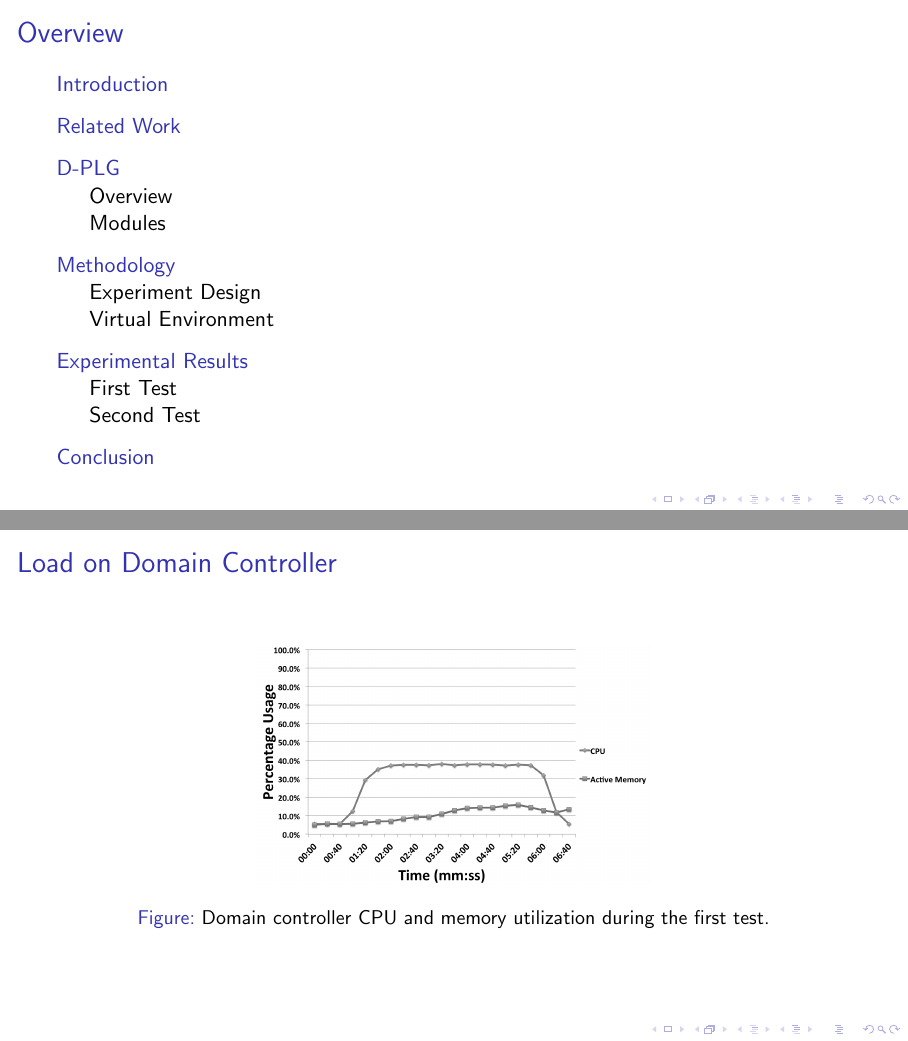
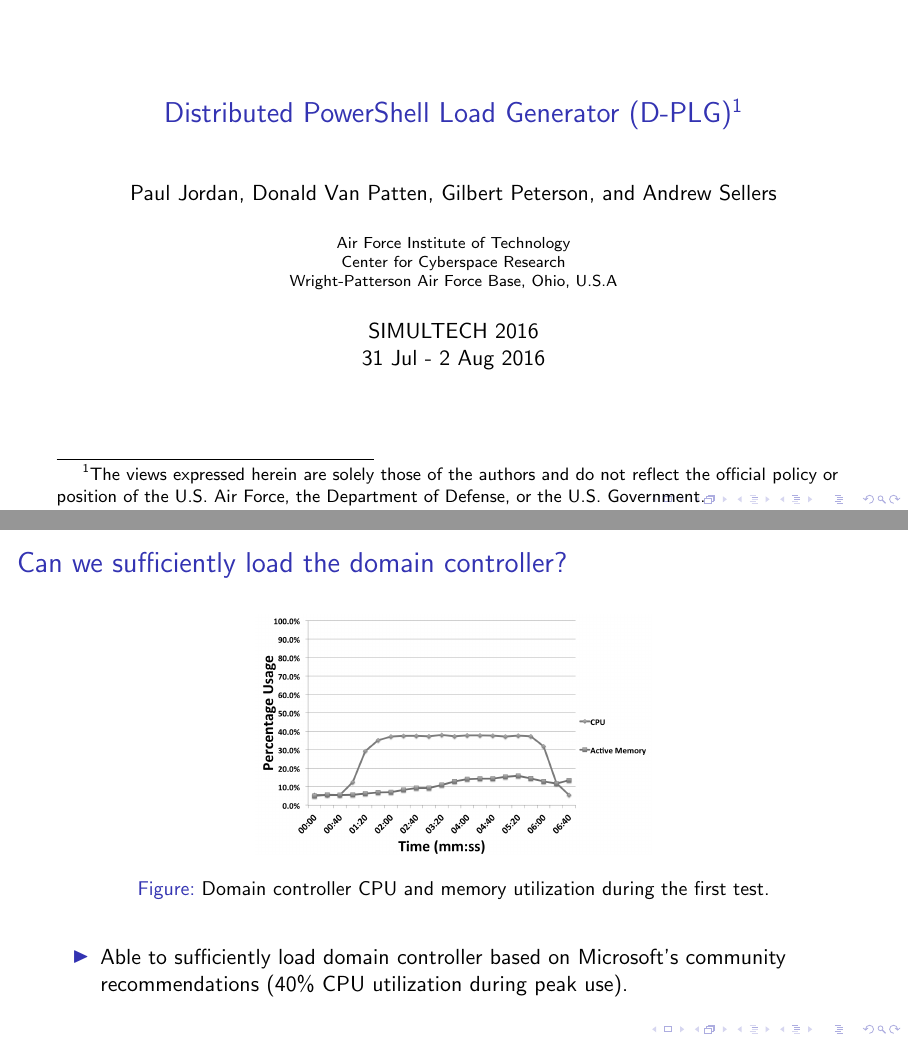
Before and after one commit to paullj1/thesis, LaTeX slides (Thesis/simultech/D-PLG.tex): pages 2 and 18 of 25 before the commit and pages 1 and 16 of 25 after it, joined at a grey line. Compiled offline with pdfLaTeX.

Commit message:
Dr. P's changes

```diff
--- a/Thesis/simultech/D-PLG.tex
+++ b/Thesis/simultech/D-PLG.tex
@@ -15,8 +15,8 @@
 
 \graphicspath{ {../../Figures/} }
 
-\title{Distributed PowerShell Load Generator (D-PLG)}
-\author{Paul Jordan, Chip Van Patten, Bert Peterson, and Andrew Sellers}
+\title{Distributed PowerShell Load Generator (D-PLG)\footnotemark}
+\author{Paul Jordan, Donald Van Patten, Gilbert Peterson, and Andrew Sellers}
 \institute{Air Force Institute of Technology \\
 Center for Cyberspace Research \\
 Wright-Patterson Air Force Base, Ohio, U.S.A }
@@ -25,7 +25,12 @@ Wright-Patterson Air Force Base, Ohio, U.S.A }
 
 \begin{document}
 
-\frame{\titlepage}
+\frame{
+  \titlepage
+  \footnotetext{The views expressed herein are solely those of the authors and
+  do not reflect the official policy or position of the U.S. Air Force, the
+  Department of Defense, or the U.S.  Government.}
+}
 
 
 \begin{frame}
@@ -163,7 +168,9 @@ Wright-Patterson Air Force Base, Ohio, U.S.A }
   \centering
   \Huge Results
 }
+
 \subsection{First Test}
 \frame{
-  \frametitle{Results}
+  \frametitle{Can we sufficiently load the domain controller?}
+  \figAuthDCMetrics{0.5\textwidth}
   \begin{itemize}
@@ -171 +177,2 @@ Wright-Patterson Air Force Base, Ohio, U.S.A }
   \item Able to sufficiently load domain controller based on Microsoft's
+  community recommendations (40\% CPU utilization during peak use).
@@ -179,5 +180,3 @@ Wright-Patterson Air Force Base, Ohio, U.S.A }
 }
 
 \frame{
-  \frametitle{Load on Domain Controller}
-  \figAuthDCMetrics{0.5\textwidth}
```
Also changed, not shown: Thesis/simultech/D-PLG.pdf, Thesis/simultech/D-PLG.tex (23 more changed lines).
